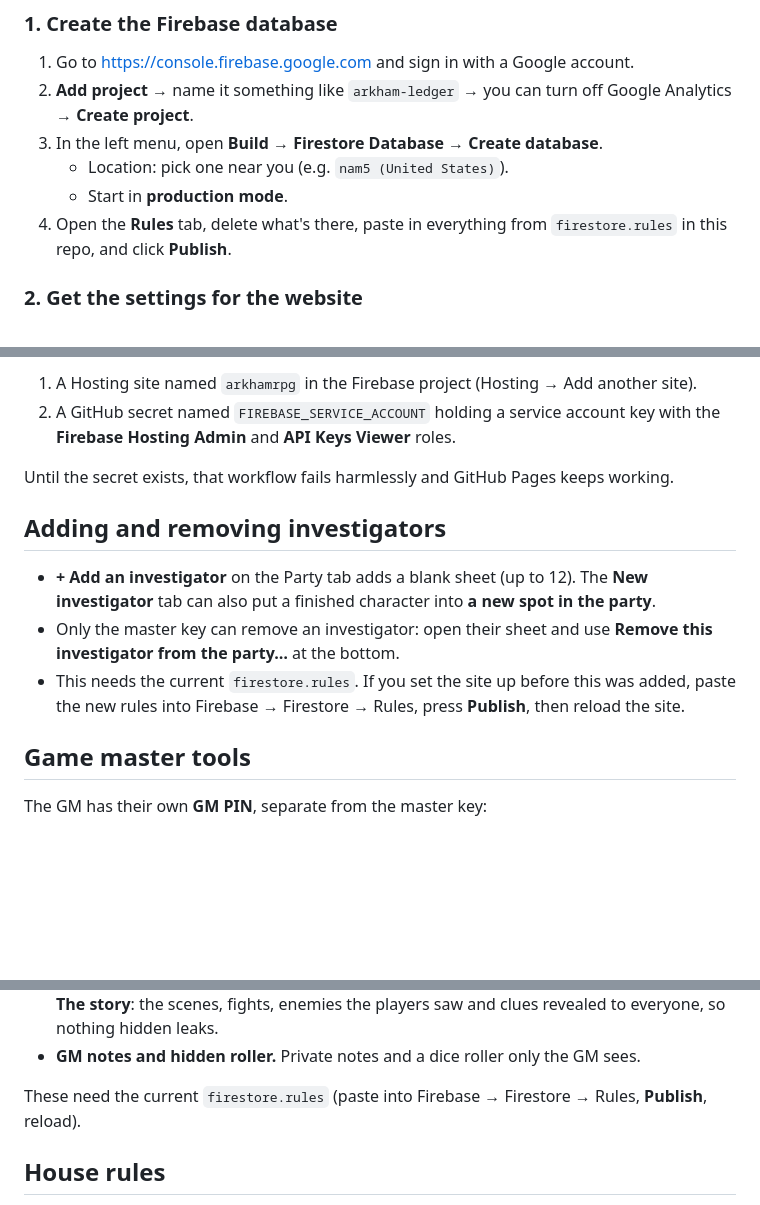
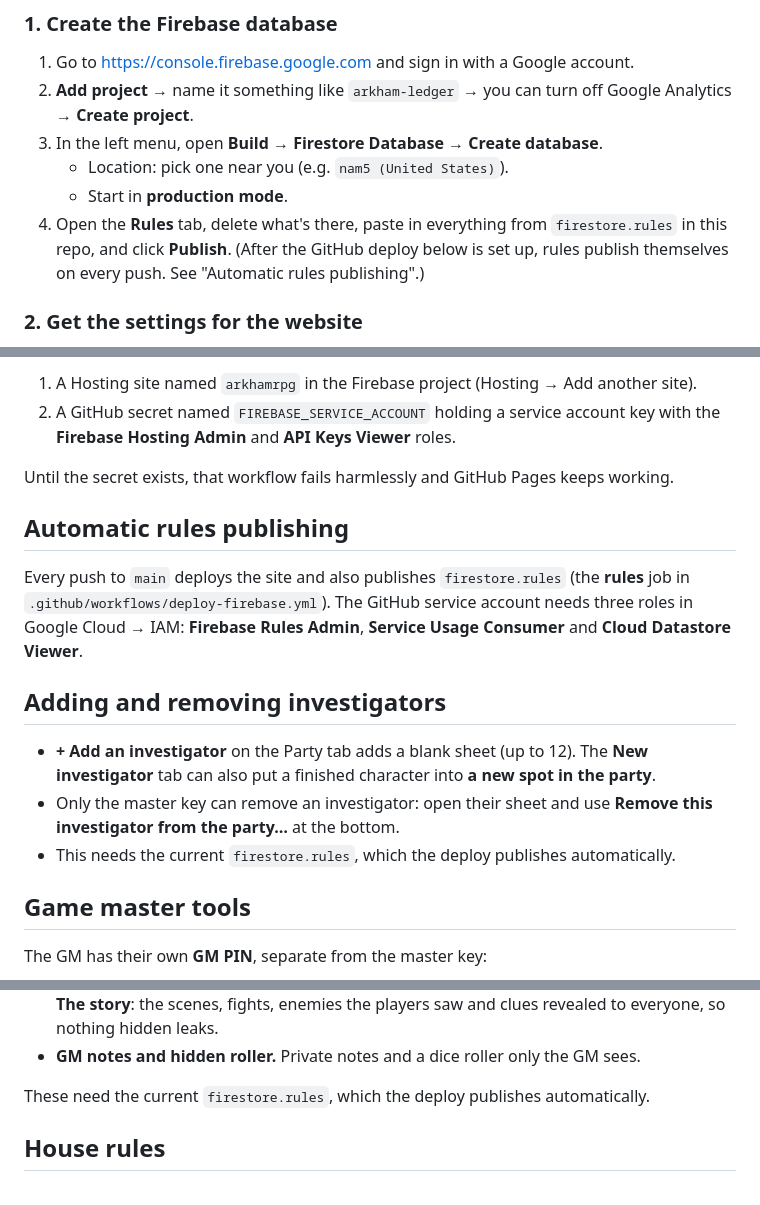
Before and after one commit to maniac782/arkhamrpg, a Markdown page: README.md, 3 parts joined by grey strips. Rendered like a GitHub page; blank space fills up the shorter version.

Commit message:
README: rules now publish automatically
Co-Authored-By: Claude Opus 5.5 <noreply@anthropic.com>
Claude-Session: https://claude.ai/code/session_01KkeunCs4YW66qHa5unJZs1

```diff
--- a/README.md
+++ b/README.md
@@ -10,7 +10,7 @@ Live character sheets for our Arkham Horror RPG group, plus a character creator
 3. In the left menu, open **Build → Firestore Database** → **Create database**.
    - Location: pick one near you (e.g. `nam5 (United States)`).
    - Start in **production mode**.
-4. Open the **Rules** tab, delete what's there, paste in everything from `firestore.rules` in this repo, and click **Publish**.
+4. Open the **Rules** tab, delete what's there, paste in everything from `firestore.rules` in this repo, and click **Publish**. (After the GitHub deploy below is set up, rules publish themselves on every push. See "Automatic rules publishing".)
 
 ### 2. Get the settings for the website
 1. Click the gear icon next to **Project Overview** → **Project settings**.
@@ -40,10 +40,13 @@ The repo also deploys to Firebase Hosting through `.github/workflows/deploy-fire
 
 Until the secret exists, that workflow fails harmlessly and GitHub Pages keeps working.
 
+## Automatic rules publishing
+Every push to `main` deploys the site and also publishes `firestore.rules` (the **rules** job in `.github/workflows/deploy-firebase.yml`). The GitHub service account needs three roles in Google Cloud → IAM: **Firebase Rules Admin**, **Service Usage Consumer** and **Cloud Datastore Viewer**.
+
 ## Adding and removing investigators
 - **+ Add an investigator** on the Party tab adds a blank sheet (up to 12). The **New investigator** tab can also put a finished character into **a new spot in the party**.
 - Only the master key can remove an investigator: open their sheet and use **Remove this investigator from the party…** at the bottom.
-- This needs the current `firestore.rules`. If you set the site up before this was added, paste the new rules into Firebase → Firestore → Rules, press **Publish**, then reload the site.
+- This needs the current `firestore.rules`, which the deploy publishes automatically.
 
 ## Game master tools
 The GM has their own **GM PIN**, separate from the master key:
@@ -61,7 +64,7 @@ The GM tab has:
 - **Session recap.** Builds a summary of any session from everyone's activity. It opens with **The story**: the scenes, fights, enemies the players saw and clues revealed to everyone, so nothing hidden leaks.
 - **GM notes and hidden roller.** Private notes and a dice roller only the GM sees.
 
-These need the current `firestore.rules` (paste into Firebase → Firestore → Rules, **Publish**, reload).
+These need the current `firestore.rules`, which the deploy publishes automatically.
 
 ## House rules
 Extra weapons, gear and rule changes live in the `window.HOUSE_RULES` block near the top of `index.html`. Edit that list for your own group. A **Universal ammo** rule (any gun can use any gun's extra reloads) is included but commented out; remove the `//` in front of it to offer it. They stay hidden until someone with the master key turns them on in the Game Master section of the Party tab. The switch is shared with the whole party.
```
